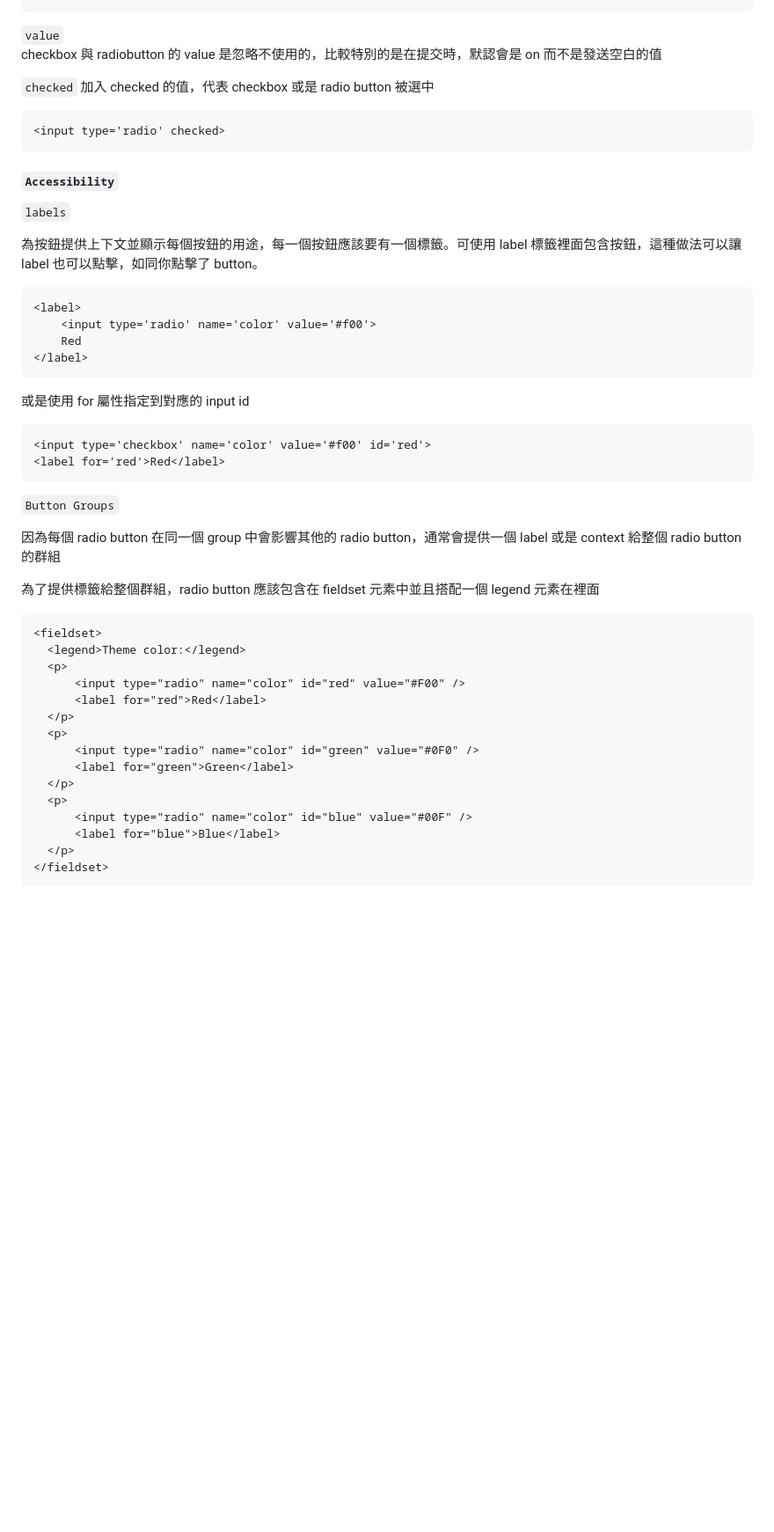
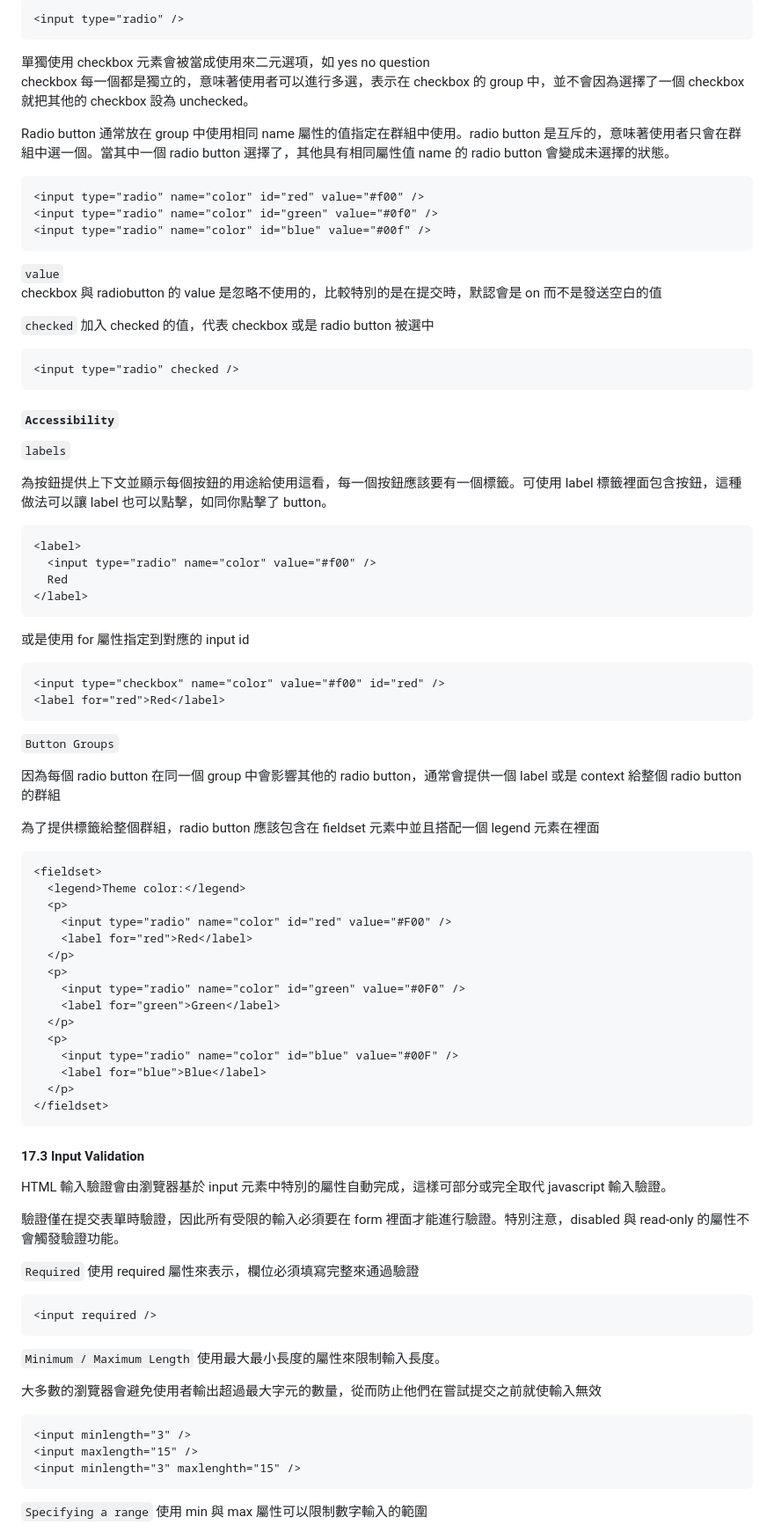
Before and after one commit to BingFengHung/100-days-of-code-frontend, a Markdown page: Day4_HTML/note.md, the part around the change printed below. Shown: that part at 88% size. GitHub-like rendering; blank space fills up the shorter version.

````diff
--- a/Day4_HTML/note.md
+++ b/Day4_HTML/note.md
@@ -110,27 +133,48 @@ Radio button 通常放在群組中使用相同 name 屬性的值指定在群組
 ```
+
+```html
+<input type="radio" />
+```
+
+單獨使用 checkbox 元素會被當成使用來二元選項，如 yes no question
+checkbox 每一個都是獨立的，意味著使用者可以進行多選，表示在 checkbox 的 group 中，並不會因為選擇了一個 checkbox 就把其他的 checkbox 設為 unchecked。
+
+Radio button 通常放在 group 中使用相同 name 屬性的值指定在群組中使用。radio button 是互斥的，意味著使用者只會在群組中選一個。當其中一個 radio button 選擇了，其他具有相同屬性值 name 的 radio button 會變成未選擇的狀態。
+
+```html
+<input type="radio" name="color" id="red" value="#f00" />
+<input type="radio" name="color" id="green" value="#0f0" />
+<input type="radio" name="color" id="blue" value="#00f" />
+```
+
 `value`
 checkbox 與 radiobutton 的 value 是忽略不使用的，比較特別的是在提交時，默認會是 on 而不是發送空白的值
 
 `checked`
 加入 checked 的值，代表 checkbox 或是 radio button 被選中
+
 ```html
-<input type='radio' checked>
+<input type="radio" checked />
 ```
 
 #### `Accessibility`
+
 `labels`
 
-為按鈕提供上下文並顯示每個按鈕的用途，每一個按鈕應該要有一個標籤。可使用 label 標籤裡面包含按鈕，這種做法可以讓 label 也可以點擊，如同你點擊了 button。
+為按鈕提供上下文並顯示每個按鈕的用途給使用這看，每一個按鈕應該要有一個標籤。可使用 label 標籤裡面包含按鈕，這種做法可以讓 label 也可以點擊，如同你點擊了 button。
+
 ```html
 <label>
-    <input type='radio' name='color' value='#f00'>
-    Red
+  <input type="radio" name="color" value="#f00" />
+  Red
 </label>
 ```
+
 或是使用 for 屬性指定到對應的 input id
+
 ```html
-<input type='checkbox' name='color' value='#f00' id='red'>
-<label for='red'>Red</label>
+<input type="checkbox" name="color" value="#f00" id="red" />
+<label for="red">Red</label>
 ```
 
 `Button Groups`
@@ -143,16 +187,44 @@ checkbox 與 radiobutton 的 value 是忽略不使用的，比較特別的是在
 <fieldset>
   <legend>Theme color:</legend>
   <p>
-      <input type="radio" name="color" id="red" value="#F00" />
-      <label for="red">Red</label>
+    <input type="radio" name="color" id="red" value="#F00" />
+    <label for="red">Red</label>
   </p>
   <p>
-      <input type="radio" name="color" id="green" value="#0F0" />
-      <label for="green">Green</label>
+    <input type="radio" name="color" id="green" value="#0F0" />
+    <label for="green">Green</label>
   </p>
   <p>
-      <input type="radio" name="color" id="blue" value="#00F" />
-      <label for="blue">Blue</label>
+    <input type="radio" name="color" id="blue" value="#00F" />
+    <label for="blue">Blue</label>
   </p>
 </fieldset>
 ```
+
+#### 17.3 Input Validation
+
+HTML 輸入驗證會由瀏覽器基於 input 元素中特別的屬性自動完成，這樣可部分或完全取代 javascript 輸入驗證。
+
+驗證僅在提交表單時驗證，因此所有受限的輸入必須要在 form 裡面才能進行驗證。特別注意，disabled 與 read-only 的屬性不會觸發驗證功能。
+
+`Required`
+使用 required 屬性來表示，欄位必須填寫完整來通過驗證
+
+```html
+<input required />
+```
+
+`Minimum / Maximum Length`
+使用最大最小長度的屬性來限制輸入長度。
+
+大多數的瀏覽器會避免使用者輸出超過最大字元的數量，從而防止他們在嘗試提交之前就使輸入無效
+
+```html
+<input minlength="3" />
+<input maxlength="15" />
+<input minlength="3" maxlenghth="15" />
+```
+
+`Specifying a range`
+使用 min 與 max 屬性可以限制數字輸入的範圍
+
````
Also changed, not shown: other parts of Day4_HTML/note.md (+219 -28 lines), Day4_HTML/images/2019-10-18-15-27-03.png (added), Day4_HTML/images/2019-10-18-15-28-37.png (added), Day4_HTML/images/2019-10-18-15-52-38.png (added), 2 other files.
